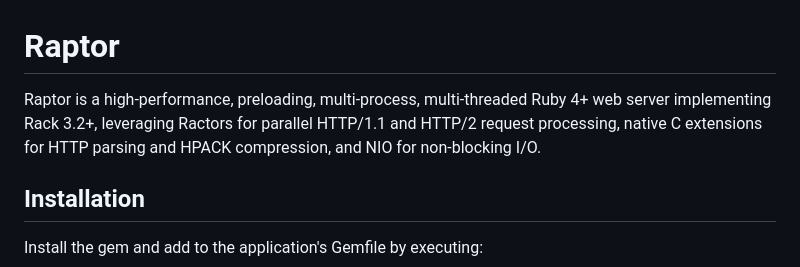
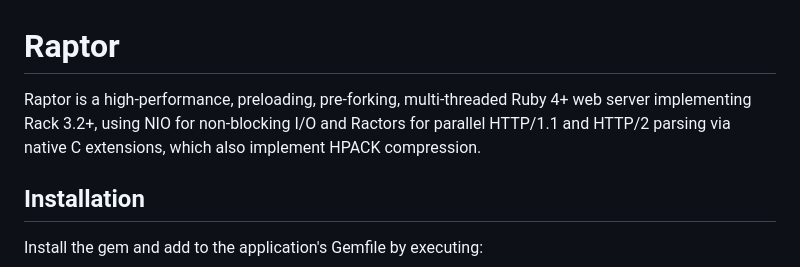
Before and after one commit to joshuay03/raptor, a Markdown page: README.md, the part around the change. Rendered like a GitHub page.

Commit message:
Tighten and correct README intro paragraph

```diff
--- a/README.md
+++ b/README.md
@@ -1,8 +1,8 @@
 # Raptor
 
-Raptor is a high-performance, preloading, multi-process, multi-threaded Ruby 4+ web server implementing Rack 3.2+,
-leveraging Ractors for parallel HTTP/1.1 and HTTP/2 request processing, native C extensions for HTTP parsing and HPACK
-compression, and NIO for non-blocking I/O.
+Raptor is a high-performance, preloading, pre-forking, multi-threaded Ruby 4+ web server implementing Rack 3.2+, using
+NIO for non-blocking I/O and Ractors for parallel HTTP/1.1 and HTTP/2 parsing via native C extensions, which also
+implement HPACK compression.
 
 ## Installation
 
```
